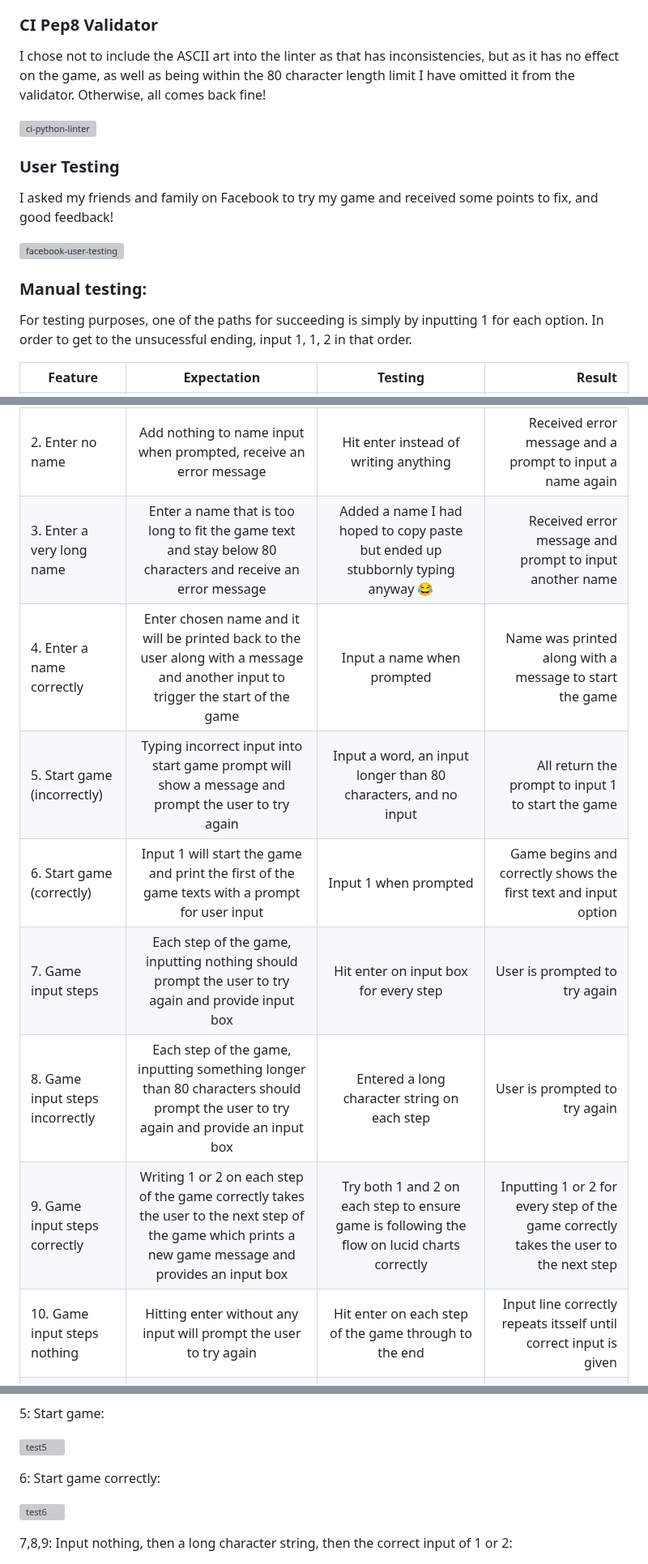
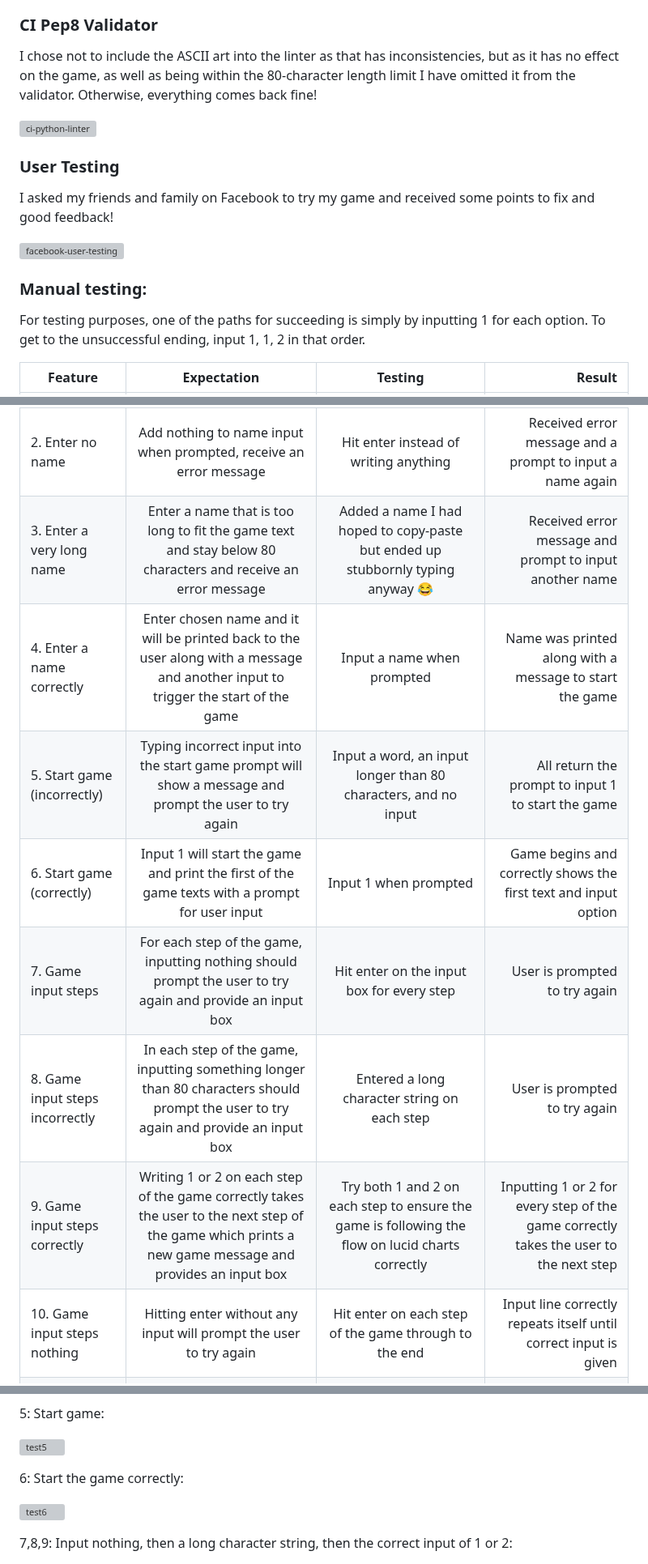
Before and after one commit to emmy-codes/cat-adventures-python, a Markdown page: TESTING.md, 3 parts joined by grey strips. Shown at 81% size. Rendered like a GitHub page; grey boxes are pictures that could not be loaded.

Commit message:
Grammatical updates

```diff
--- a/TESTING.md
+++ b/TESTING.md
@@ -8,35 +8,35 @@
 
 ### CI Pep8 Validator
 
-I chose not to include the ASCII art into the linter as that has inconsistencies, but as it has no effect on the game, as well as being within the 80 character length limit I have omitted it from the validator. Otherwise, all comes back fine!
+I chose not to include the ASCII art into the linter as that has inconsistencies, but as it has no effect on the game, as well as being within the 80-character length limit I have omitted it from the validator. Otherwise, everything comes back fine!
 
 ![ci-python-linter](https://github.com/emmy-codes/cat-adventures-python/assets/70635859/42b476bd-eeeb-41e6-9ed1-dd2052b7bb73)
 
 
 ### User Testing
 
-I asked my friends and family on Facebook to try my game and received some points to fix, and good feedback!
+I asked my friends and family on Facebook to try my game and received some points to fix and good feedback!
 
 ![facebook-user-testing](https://github.com/emmy-codes/cat-adventures-python/assets/70635859/2abca620-f339-4d69-8cb2-132e2e044e23)
 
 
 ### Manual testing:
 
-For testing purposes, one of the paths for succeeding is simply by inputting 1 for each option. In order to get to the unsucessful ending, input 1, 1, 2 in that order.
+For testing purposes, one of the paths for succeeding is simply by inputting 1 for each option. To get to the unsuccessful ending, input 1, 1, 2 in that order.
 
 | Feature | Expectation | Testing | Result |
 | ------- |:-----------:|:-------:| ------:|
 | 1. Run program | Game ASCII, welcome message and input prompt show | Ran program | All showing correctly |
 | 1a. Game visual | Text window should look a little more fun than pure text by the use of spacing, positioning, hyphenation and use of $ sign | Checked each flow and added/adjusted as necessary | Looking good after adjustments |
 | 2. Enter no name | Add nothing to name input when prompted, receive an error message | Hit enter instead of writing anything | Received error message and a prompt to input a name again |
-| 3. Enter a very long name | Enter a name that is too long to fit the game text and stay below 80 characters and receive an error message | Added a name I had hoped to copy paste but ended up stubbornly typing anyway 😂 | Received error message and prompt to input another name |
+| 3. Enter a very long name | Enter a name that is too long to fit the game text and stay below 80 characters and receive an error message | Added a name I had hoped to copy-paste but ended up stubbornly typing anyway 😂 | Received error message and prompt to input another name |
 | 4. Enter a name correctly | Enter chosen name and it will be printed back to the user along with a message and another input to trigger the start of the game | Input a name when prompted | Name was printed along with a message to start the game |
-| 5. Start game (incorrectly) | Typing incorrect input into start game prompt will show a message and prompt the user to try again | Input a word, an input longer than 80 characters, and no input | All return the prompt to input 1 to start the game |
+| 5. Start game (incorrectly) | Typing incorrect input into the start game prompt will show a message and prompt the user to try again | Input a word, an input longer than 80 characters, and no input | All return the prompt to input 1 to start the game |
 | 6. Start game (correctly) | Input 1 will start the game and print the first of the game texts with a prompt for user input | Input 1 when prompted | Game begins and correctly shows the first text and input option |
-| 7. Game input steps | Each step of the game, inputting nothing should prompt the user to try again and provide input box | Hit enter on input box for every step | User is prompted to try again |
-| 8. Game input steps incorrectly | Each step of the game, inputting something longer than 80 characters should prompt the user to try again and provide an input box | Entered a long character string on each step | User is prompted to try again |
-| 9. Game input steps correctly | Writing 1 or 2 on each step of the game correctly takes the user to the next step of the game which prints a new game message and provides an input box | Try both 1 and 2 on each step to ensure game is following the flow on lucid charts correctly | Inputting 1 or 2 for every step of the game correctly takes the user to the next step |
-| 10. Game input steps nothing | Hitting enter without any input will prompt the user to try again | Hit enter on each step of the game through to the end | Input line correctly repeats itsself until correct input is given |
+| 7. Game input steps | For each step of the game, inputting nothing should prompt the user to try again and provide an input box | Hit enter on the input box for every step | User is prompted to try again |
+| 8. Game input steps incorrectly | In each step of the game, inputting something longer than 80 characters should prompt the user to try again and provide an input box | Entered a long character string on each step | User is prompted to try again |
+| 9. Game input steps correctly | Writing 1 or 2 on each step of the game correctly takes the user to the next step of the game which prints a new game message and provides an input box | Try both 1 and 2 on each step to ensure the game is following the flow on lucid charts correctly | Inputting 1 or 2 for every step of the game correctly takes the user to the next step |
+| 10. Game input steps nothing | Hitting enter without any input will prompt the user to try again | Hit enter on each step of the game through to the end | Input line correctly repeats itself until correct input is given |
 | 11. End game (success) | Winning the game shows the winning message along with a prompt to restart the game or not | Followed the game through to a successful ending | Winning message shows and prompts the user to start the game again if they wish |
 | 12. End game (no success) | Not succeeding with the game story shows a different message along with a prompt to restart the game or not | Followed the game through to an unsuccessful ending | Unsucessful message shows
 
@@ -53,7 +53,7 @@ For testing purposes, one of the paths for succeeding is simply by inputting 1 f
 
 ![test5](https://github.com/emmy-codes/cat-adventures-python/assets/70635859/26c923b5-e7f0-47a0-87c3-d591751b36e3)
 
-6: Start game correctly:
+6: Start the game correctly:
 
 ![test6](https://github.com/emmy-codes/cat-adventures-python/assets/70635859/a5e72f19-ee44-4fde-b0c5-a24a9825eb4d)
 
```
